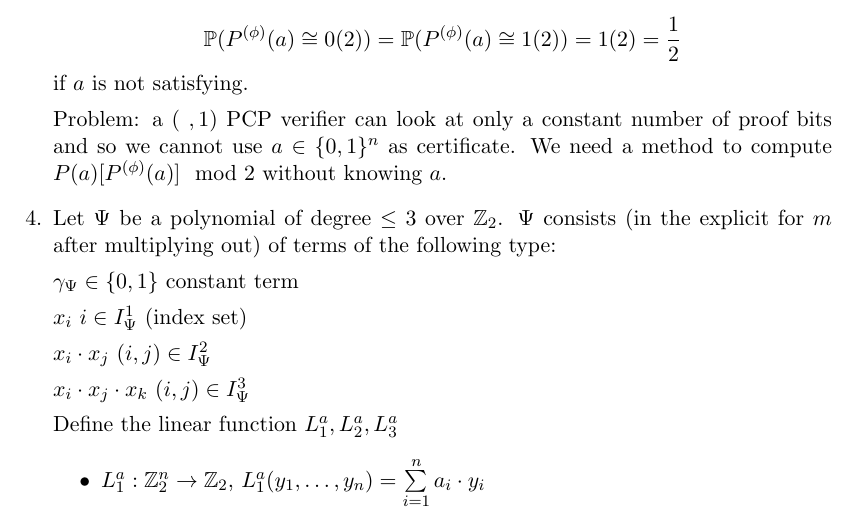
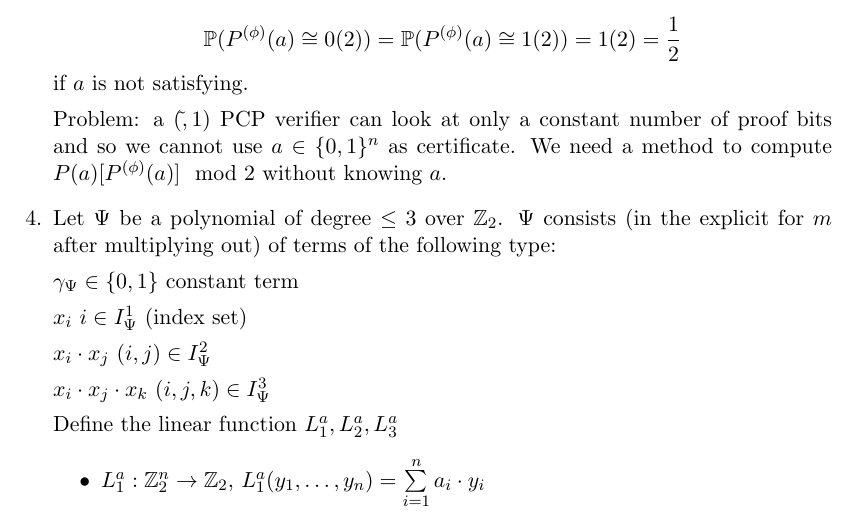
Before and after one commit to fionade/TI2, a LaTeX document (TI2_WiSe2014_15.tex): part of page 47 of 58, cut so that both start at the same text. Compiled offline with LaTeX, dvips and Ghostscript.

Commit message:
Error correction

```diff
--- a/TI2_WiSe2014_15.tex
+++ b/TI2_WiSe2014_15.tex
@@ -2102,7 +2102,7 @@ A proof verifier will consist of the following four components
 	\[ \mathbb{P}(P^{(\phi)} (a) \cong 0(2)) = \mathbb{P}(P^{(\phi)} (a) \cong 1(2)) = 1(2) = \frac{1}{2} \]
 	if $ a $ is not satisfying.
 
-	Problem: a $ (~, 1) $ PCP verifier can look at only a constant number of proof bits and so we cannot use $ a \in \{0, 1\}^n $ as certificate. We need a method to compute $ P(a) [P^{(\phi)}(a)] \mod 2 $ without knowing $ a $.
+	Problem: a $ (\tilde{}, 1) $ PCP verifier can look at only a constant number of proof bits and so we cannot use $ a \in \{0, 1\}^n $ as certificate. We need a method to compute $ P(a) [P^{(\phi)}(a)] \mod 2 $ without knowing $ a $.
 
 \item Let $ \Psi $ be a polynomial of degree $ \leq 3 $ over $ \mathbb{Z}_2 $. $ \Psi $ consists (in the explicit for $ m $ after multiplying out) of terms of the following type:
 
@@ -2112,7 +2112,7 @@ A proof verifier will consist of the following four components
 
 	$ x_i \cdot x_j $ $ (i, j )\in I_{\Psi}^2 $
 
-	$ x_i \cdot x_j \cdot x_k $ $ (i, j )\in I_{\Psi}^3 $
+	$ x_i \cdot x_j \cdot x_k $ $ (i, j, k)\in I_{\Psi}^3 $
 
 	Define the linear function $ L_1^a, L_2^a, L_3^a $
 	\begin{itemize}
```
Also changed, not shown: TI2_WiSe2014_15.pdf, 4 other files.
